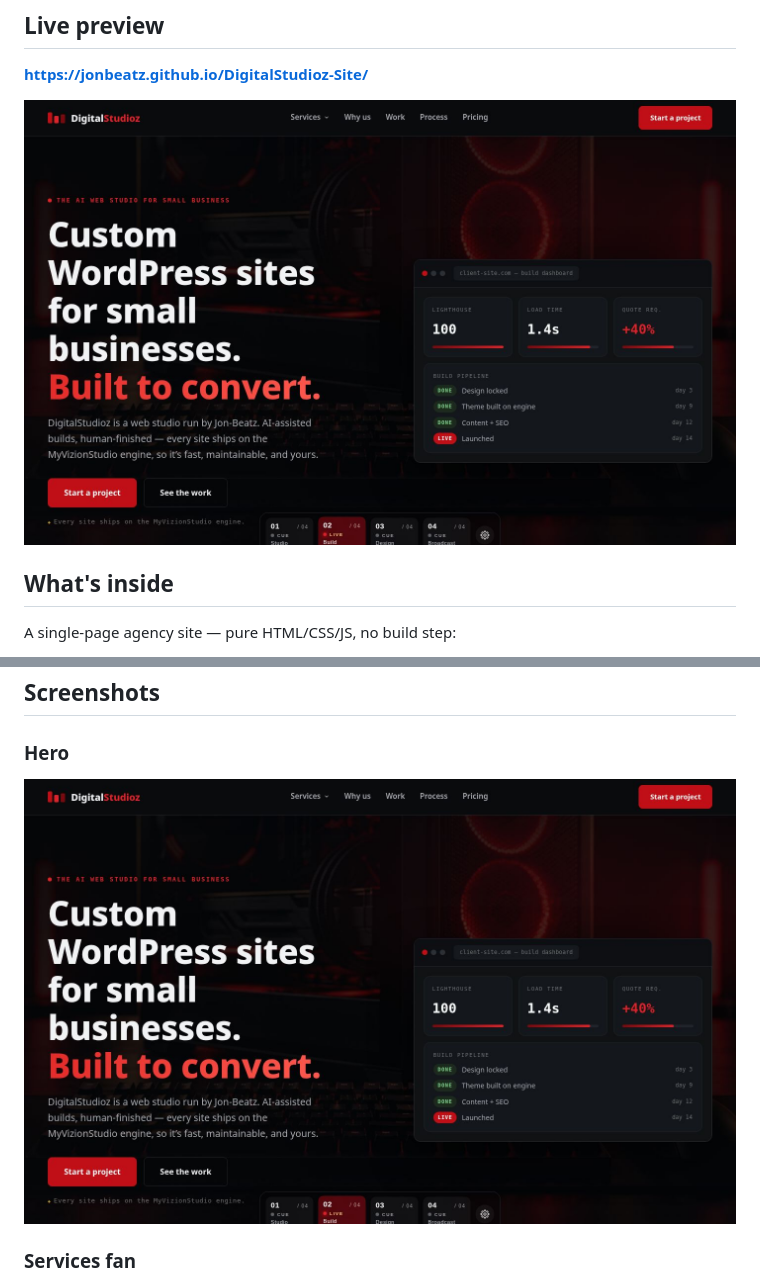
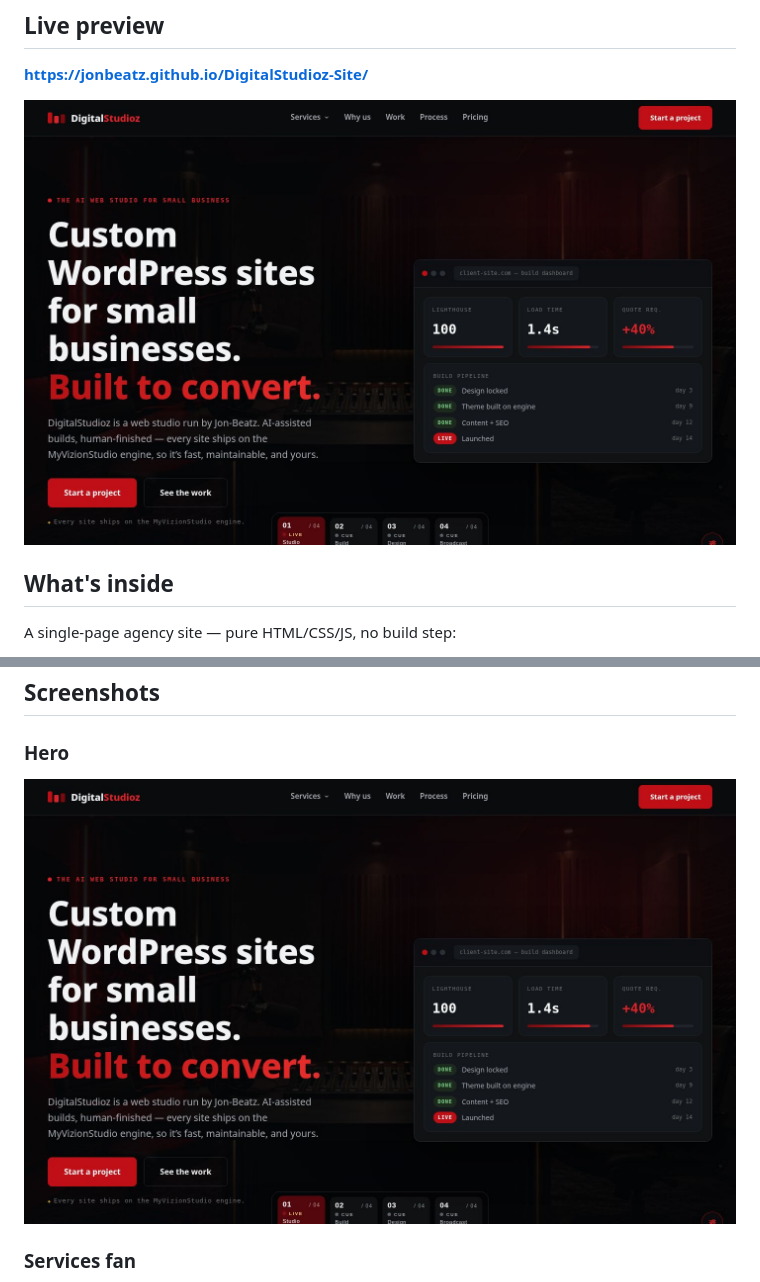
Before and after one commit to jonbeatz/DigitalStudioz-Site, a Markdown page: README.md, 2 parts joined by grey strips. Drawn GitHub-style; pictures changed too: media/hero/agency-v2-hero.jpg.

Commit message:
Hero settings restyle: red sliders button in corner, dark-glass panel, squared buttons, charcoal slider

```diff
--- a/README.md
+++ b/README.md
@@ -14,7 +14,7 @@
 
 **https://jonbeatz.github.io/DigitalStudioz-Site/**
 
-![DigitalStudioz agency hero — dark mode](media/hero/agency-v2-hero.jpg?v=202610101245)
+![DigitalStudioz agency hero — dark mode](media/hero/agency-v2-hero.jpg?v=202610101335)
 
 ## What's inside
 
@@ -64,7 +64,7 @@ Dark charcoal + signal red + warm gold. Big display type, hairline borders, soft
 
 ### Hero
 
-![Hero](media/hero/agency-v2-hero.jpg?v=202610101245)
+![Hero](media/hero/agency-v2-hero.jpg?v=202610101335)
 
 ### Services fan
 
```
Also changed, not shown: other parts of README.md (+1 -1 lines), media/hero/agency-v2-mobile.jpg, 2 other files.
